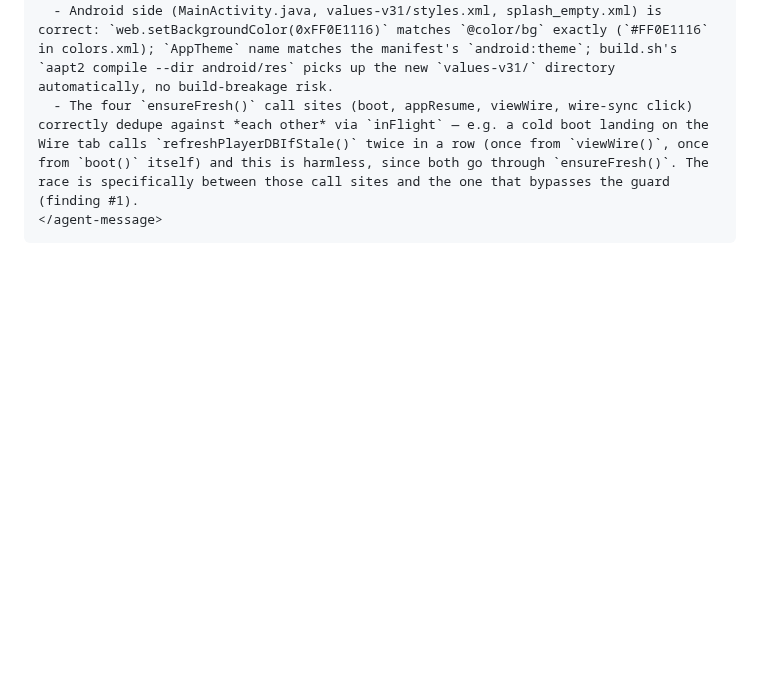
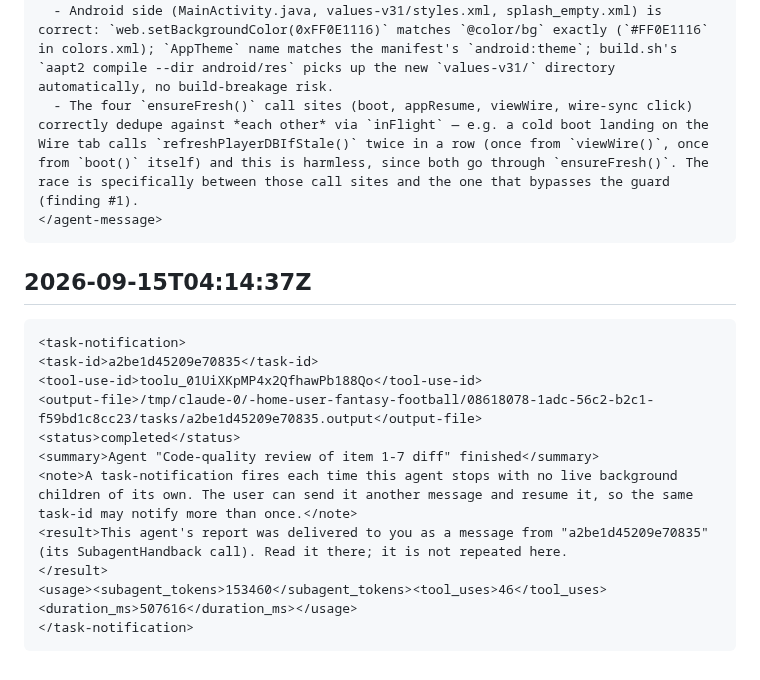
Before and after one commit to tjshea90/fantasy-football, a Markdown page: INBOX.md, the part around the change. Rendered like a GitHub page; blank space fills up the shorter version.

Commit message:
auto-checkpoint: 2026-09-15T04:14:37Z
Automatic hook checkpoint — not a reviewed commit. See CHECKPOINT.md
for where the session actually stands.

````diff
--- a/INBOX.md
+++ b/INBOX.md
@@ -87,3 +87,18 @@ After all these are finished, run tests that everything works and everything is
   - The four `ensureFresh()` call sites (boot, appResume, viewWire, wire-sync click) correctly dedupe against *each other* via `inFlight` — e.g. a cold boot landing on the Wire tab calls `refreshPlayerDBIfStale()` twice in a row (once from `viewWire()`, once from `boot()` itself) and this is harmless, since both go through `ensureFresh()`. The race is specifically between those call sites and the one that bypasses the guard (finding #1).
 </agent-message>
 ```
+
+## 2026-09-15T04:14:37Z
+```
+<task-notification>
+<task-id>a2be1d45209e70835</task-id>
+<tool-use-id>toolu_01UiXKpMP4x2QfhawPb188Qo</tool-use-id>
+<output-file>/tmp/claude-0/-home-user-fantasy-football/08618078-1adc-56c2-b2c1-f59bd1c8cc23/tasks/a2be1d45209e70835.output</output-file>
+<status>completed</status>
+<summary>Agent "Code-quality review of item 1-7 diff" finished</summary>
+<note>A task-notification fires each time this agent stops with no live background children of its own. The user can send it another message and resume it, so the same task-id may notify more than once.</note>
+<result>This agent's report was delivered to you as a message from "a2be1d45209e70835" (its SubagentHandback call). Read it there; it is not repeated here.
+</result>
+<usage><subagent_tokens>153460</subagent_tokens><tool_uses>46</tool_uses><duration_ms>507616</duration_ms></usage>
+</task-notification>
+```
````
